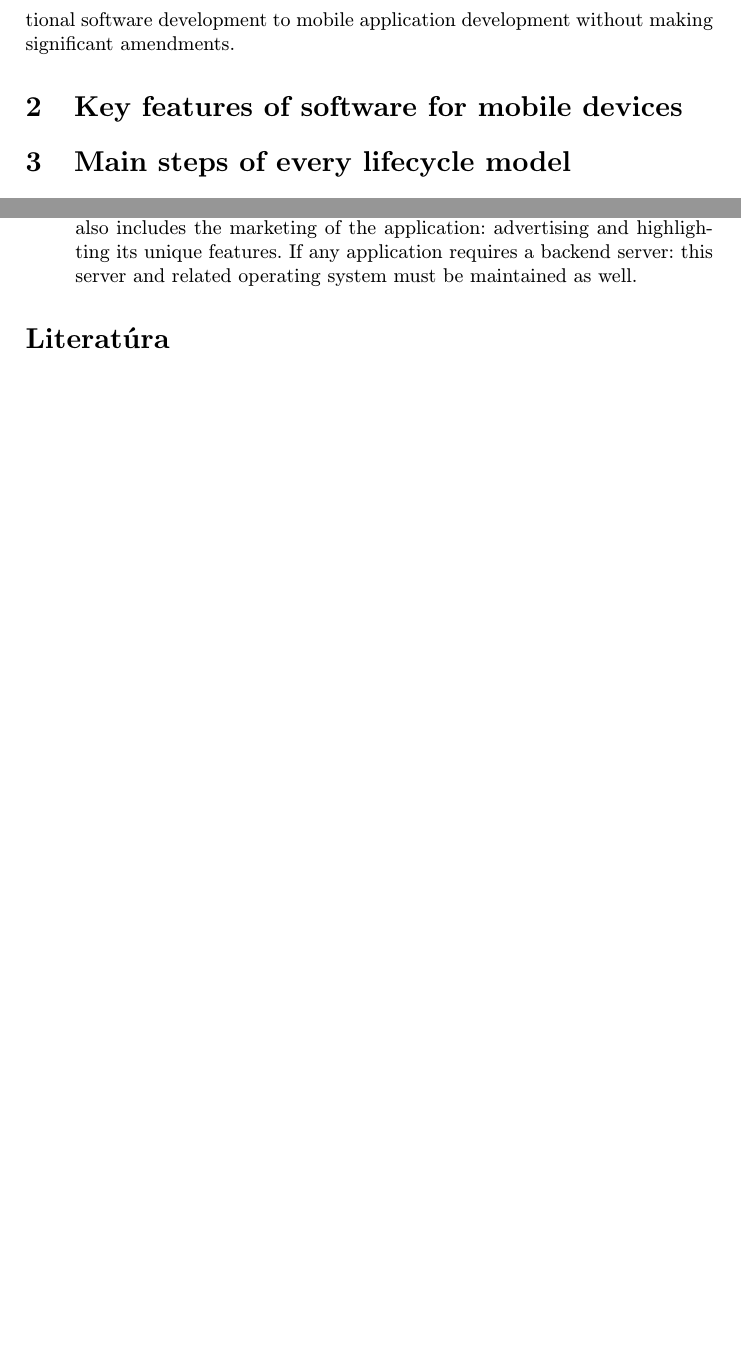
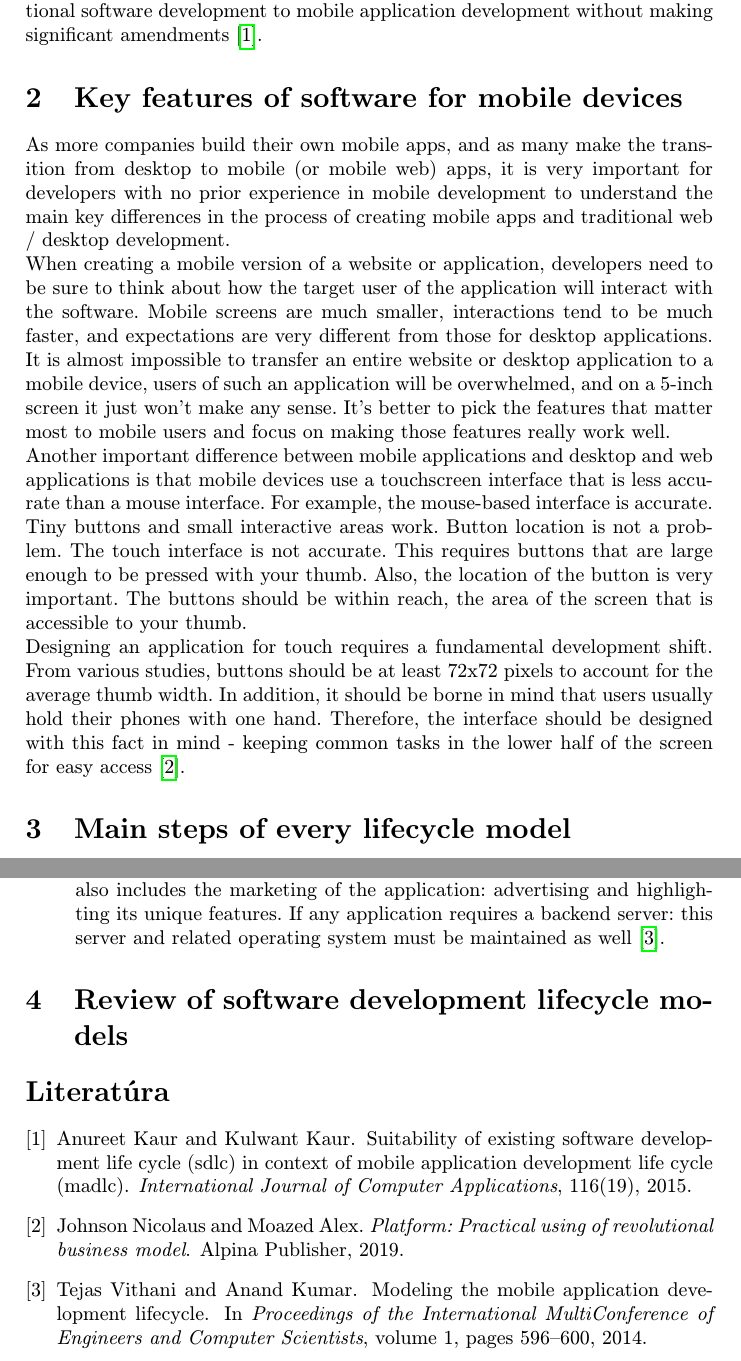
Before and after one commit to NepoSSEDA/MIP_clanok, a LaTeX paper (clanok.tex, which reads literatura.bib): two parts of pages 2 and 3 of 3 before the commit and two parts of pages 2 and 4 of 4 after it, joined at a grey line, cut so that both start at the same text, the shorter picture padded with empty space. Compiled offline with pdfLaTeX.

Commit message:
Predbezna verzia

```diff
--- a/clanok.tex
+++ b/clanok.tex
@@ -43,13 +44,21 @@ The second half of the 10s of the XXI century and the beginning of the 20s were
 In recent years, due to portability and ease of use, maximum population has shifted to mobile devices. This remarkable growth of mobile devices has taken over desktop computers and is becoming a very important part of our life. The applications developed for mobile devices are becoming more and more advanced and complex,  adjusting to the constantly improving computational power of hardware.
 The trend for mobile application development has spread so vastly that today everyone is using applications for everything from health to sports, from education to games; every imaginable domain in layman’s life is making use of mobile apps. Smart devices have reached everyone’s hands; yesterday it seemed like a luxury, today it is a necessity. The mobile internet usage has brought forward the trend of connectivity on-the-go. The applications are becoming more useful because the user gets to use them anywhere and everywhere.
 \\
-A Software development lifecycle is abstract representation of various processes used in the development of any software. There exist different lifecycle models. Some of them are: waterfall model, spiral model, agile model and prototyping model. Although there is not much difference between developing applications for desktops, Web or for mobile devices, the basic steps are always the same: requirements gathering, designing, implementing, testing, and delivery; but the details are different. So it is not possible to simply transfer the models of traditional software development to mobile application development without making significant amendments.
+A Software development lifecycle is abstract representation of various processes used in the development of any software. There exist different lifecycle models. Some of them are: waterfall model, spiral model, agile model and prototyping model. Although there is not much difference between developing applications for desktops, Web or for mobile devices, the basic steps are always the same: requirements gathering, designing, implementing, testing, and delivery; but the details are different. So it is not possible to simply transfer the models of traditional software development to mobile application development without making significant amendments\cite{kaur2015suitability}.
 
-%\cite{}  Reference to http://citeseerx.ist.psu.edu/viewdoc/download?doi=10.1.1.695.6714&rep=rep1&type=pdf
 
 \section{Key features of software for mobile devices}
+As more companies build their own mobile apps, and as many make the transition from desktop to mobile (or mobile web) apps, it is very important for developers with no prior experience in mobile development to understand the main key differences in the process of creating mobile apps and traditional web / desktop development.
+\\
+When creating a mobile version of a website or application,  developers need to be sure to think about how the target user of the application will interact with the software. Mobile screens are much smaller, interactions tend to be much faster, and expectations are very different from those for desktop applications. It is almost impossible to transfer an entire website or desktop application to a mobile device, users of such an application will be overwhelmed, and on a 5-inch screen it just won't make any sense. It's better to pick the features that matter most to mobile users and focus on making those features really work well.
+\\
+Another important difference between mobile applications and desktop and web applications is that mobile devices use a touchscreen interface that is less accurate than a mouse interface.
+For example, the mouse-based interface is accurate. Tiny buttons and small interactive areas work. Button location is not a problem.
+The touch interface is not accurate. This requires buttons that are large enough to be pressed with your thumb. Also, the location of the button is very important.  The buttons should be within reach, the area of the screen that is accessible to your thumb.
+\\
+Designing an application for touch requires a fundamental development shift. From various studies, buttons should be at least 72x72 pixels to account for the average thumb width. In addition, it should be borne in mind that users usually hold their phones with one hand. Therefore, the interface should be designed with this fact in mind - keeping common tasks in the lower half of the screen for easy access\cite{moazed2019platform}.
 
-\section{Main steps of every lifecycle model} % prípadne iný variant názvu
+\section{Main steps of every lifecycle model}
 As the mobile applications have complex functionality and are different from the desktop applications, the following Mobile Application Development Lifecycle model (MADLC) is proposed to enable a systematic approach in development.
 \begin{itemize}
   \item \textbf{A. IdentificationPhase}
@@ -68,11 +77,11 @@ Testing is one of the most important phases of any development lifecycle model.
   \item \textbf{F. Deployment Phase}
 Deployment is the final phase of the development process. After the testing is completed and the final feedback is obtained from the client, the application is ready for the deployment. The application is uploaded to the appropriate application store/market for user consumption. Before the application is deployed, the following steps are to be checked.
   \item \textbf{G. Maintenance Phase}
-The maintenance is the final phase of this model and this maintenance is a continuous process. Feedback is collected from users and required changes are made in the form of bug fixes or improvements. Appropriate security patches, performances improvements, additional functionality, new user interfaces should be provided at regular intervals in the form of updates to the application. The maintenance phase also includes the marketing of the application: advertising and highlighting its unique features. If any application requires a backend server: this server and related operating system must be maintained as well.
+The maintenance is the final phase of this model and this maintenance is a continuous process. Feedback is collected from users and required changes are made in the form of bug fixes or improvements. Appropriate security patches, performances improvements, additional functionality, new user interfaces should be provided at regular intervals in the form of updates to the application. The maintenance phase also includes the marketing of the application: advertising and highlighting its unique features. If any application requires a backend server: this server and related operating system must be maintained as well~\cite{vithani2014modeling}.
 \end{itemize}
-%\cite{} to http://www.iaeng.org/publication/IMECS2014/IMECS2014_pp596-600.pdf
 %\acknowledgement{Ak niekomu chcete poďakovať\ldots}
 
+\section{Review of software development lifecycle models}
 
 % týmto sa generuje zoznam literatúry z obsahu súboru literatura.bib podľa toho, na čo sa v článku odkazujete
 \bibliography{literatura}
--- /dev/null
+++ b/literatura.bib
@@ -0,0 +1,25 @@
+@article{kaur2015suitability,
+  title={Suitability of existing software development life cycle (sdlc) in context of mobile application development life cycle (madlc)},
+  author={Kaur, Anureet and Kaur, Kulwant},
+  journal={International Journal of Computer Applications},
+  volume={116},
+  number={19},
+  year={2015},
+  publisher={Citeseer}
+}
+
+@book{moazed2019platform,
+  title={Platform: Practical using of revolutional business model},
+  author={Johnson Nicolaus and Moazed Alex},
+  year={2019},
+  publisher={Alpina Publisher}
+}
+
+@inproceedings{vithani2014modeling,
+  title={Modeling the mobile application development lifecycle},
+  author={Vithani, Tejas and Kumar, Anand},
+  booktitle={Proceedings of the International MultiConference of Engineers and Computer Scientists},
+  volume={1},
+  pages={596--600},
+  year={2014}
+}
```
Also changed, not shown: clanok.pdf, clanok.tex (5 more changed lines), 4 other files.
